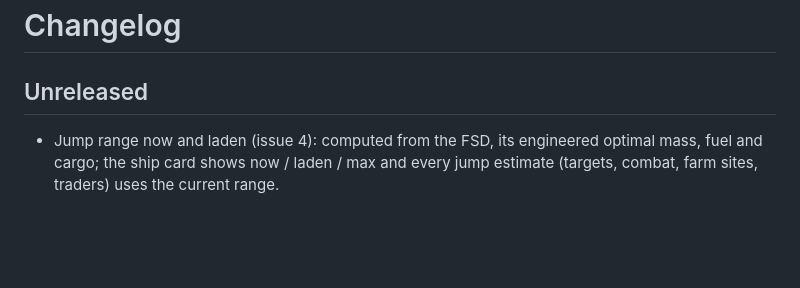
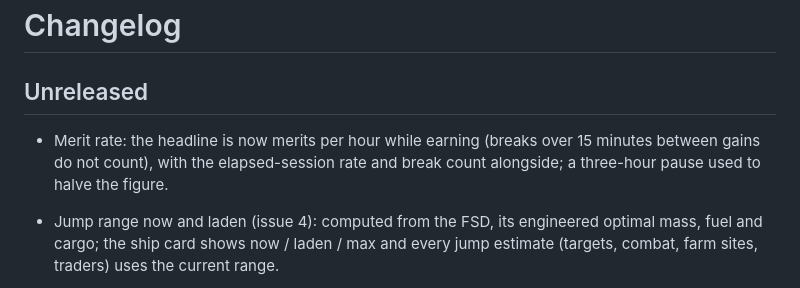
Before and after one commit to MaverickArcane/EliteLab, a Markdown page: CHANGELOG.md, the part around the change. GitHub-like rendering; blank space fills up the shorter version.

Commit message:
Changelog for the merit rate change
Co-Authored-By: Claude Mythos 5.1 <noreply@anthropic.com>

```diff
--- a/CHANGELOG.md
+++ b/CHANGELOG.md
@@ -2,6 +2,7 @@
 
 ## Unreleased
 
+- Merit rate: the headline is now merits per hour while earning (breaks over 15 minutes between gains do not count), with the elapsed-session rate and break count alongside; a three-hour pause used to halve the figure.
 - Jump range now and laden (issue 4): computed from the FSD, its engineered optimal mass, fuel and cargo; the ship card shows now / laden / max and every jump estimate (targets, combat, farm sites, traders) uses the current range.
 - Rare goods table is the full FDevIDs list of 142 with origin market ids (issue 15); five wrong community slugs dropped.
 - Notifications (issue 5): toasts for merits gained, loop complete, fuel under 25 percent, interdiction, death and carrier jumps, with an optional beep.
```
